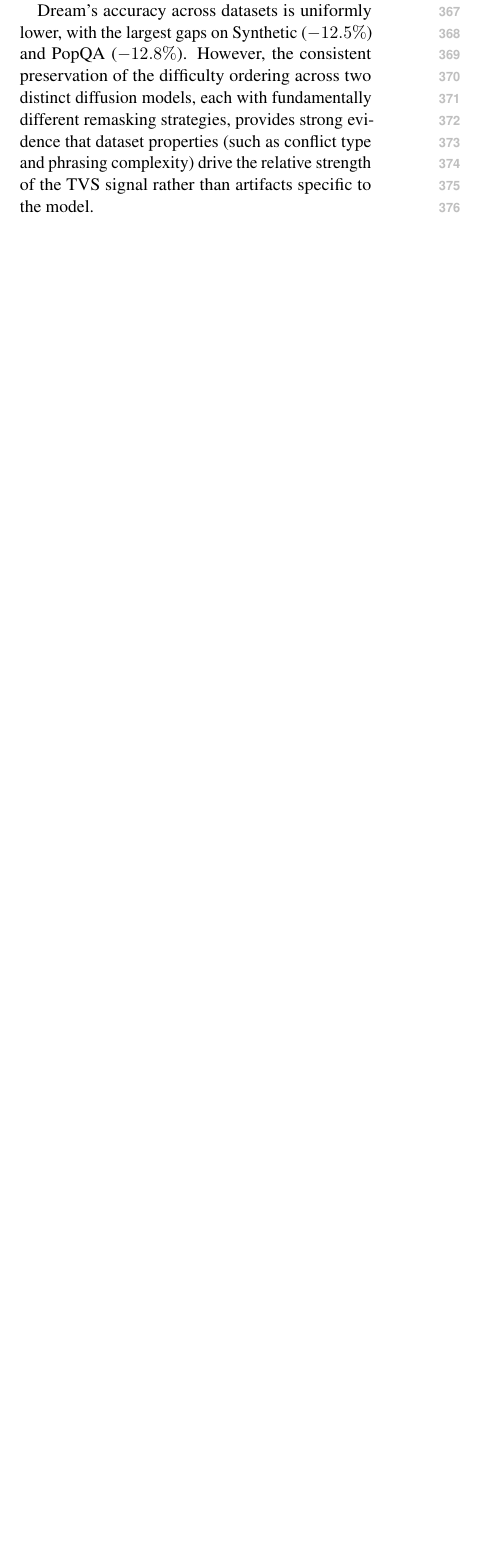
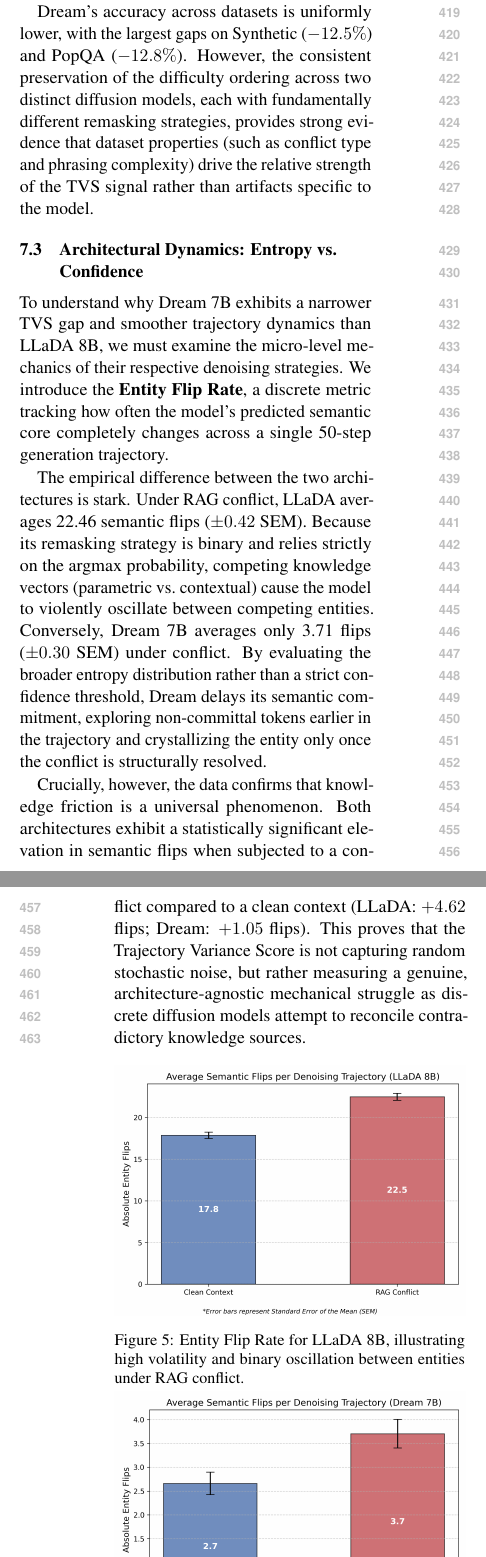
Before and after one commit to sravankarthik/temporal-tug-of-war, a LaTeX paper (paper/main.tex): part of one column of page 5 of 8 before the commit and two parts of the columns of pages 6 and 7 of 9 after it, the two joined at a grey line, cut so that both start at the same text, the shorter picture padded with empty space. Compiled offline with pdfLaTeX.

```diff
--- a/paper/main.tex
+++ b/paper/main.tex
@@ -184,3 +221,18 @@
 
 Dream's accuracy across datasets is uniformly lower, with the largest gaps on Synthetic ($-12.5\%$) and PopQA ($-12.8\%$). However, the consistent preservation of the difficulty ordering across two distinct diffusion models, each with fundamentally different remasking strategies, provides strong evidence that dataset properties (such as conflict type and phrasing complexity) drive the relative strength of the TVS signal rather than artifacts specific to the model.
 
+\subsection{Architectural Dynamics: Entropy vs.\ Confidence}
+To understand why Dream 7B exhibits a narrower TVS gap and smoother trajectory dynamics than LLaDA 8B, we must examine the micro-level mechanics of their respective denoising strategies. We introduce the \textbf{Entity Flip Rate}, a discrete metric tracking how often the model's predicted semantic core completely changes across a single 50-step generation trajectory.
+
+The empirical difference between the two architectures is stark. Under RAG conflict, LLaDA averages 22.46 semantic flips ($\pm 0.42$ SEM). Because its remasking strategy is binary and relies strictly on the argmax probability, competing knowledge vectors (parametric vs.\ contextual) cause the model to violently oscillate between competing entities. Conversely, Dream 7B averages only 3.71 flips ($\pm 0.30$ SEM) under conflict. By evaluating the broader entropy distribution rather than a strict confidence threshold, Dream delays its semantic commitment, exploring non-committal tokens earlier in the trajectory and crystallizing the entity only once the conflict is structurally resolved.
+
+Crucially, however, the data confirms that knowledge friction is a universal phenomenon. Both architectures exhibit a statistically significant elevation in semantic flips when subjected to a conflict compared to a clean context (LLaDA: $+4.62$ flips; Dream: $+1.05$ flips). This proves that the Trajectory Variance Score is not capturing random stochastic noise, but rather measuring a genuine, architecture-agnostic mechanical struggle as discrete diffusion models attempt to reconcile contradictory knowledge sources.
+
+\begin{figure}[ht]
+    \centering
+    \begin{minipage}{0.48\textwidth}
+        \centering
+        \includegraphics[width=\linewidth]{entity_flip_rate_llada.png}
+        \caption{Entity Flip Rate for LLaDA 8B, illustrating high volatility and binary oscillation between entities under RAG conflict.}
+        \label{fig:flip_llada}
+    \end{minipage}\hfill
@@ -187,3 +243,7 @@
+        \label{fig:flip_dream}
+    \end{minipage}
+\end{figure}
+
 \section{Ablation Studies}
 \label{sec:ablation}
 
```
Also changed, not shown: notebooks/dream/figures/entity_flip_rate_dream.png (added), notebooks/llada/figures/entity_flip_rate_llada.png (added), paper/figures/entity_flip_rate_dream.png (added), paper/figures/entity_flip_rate_llada.png (added), paper/main.pdf, paper/main.tex (75 more changed lines), 2 other files.
